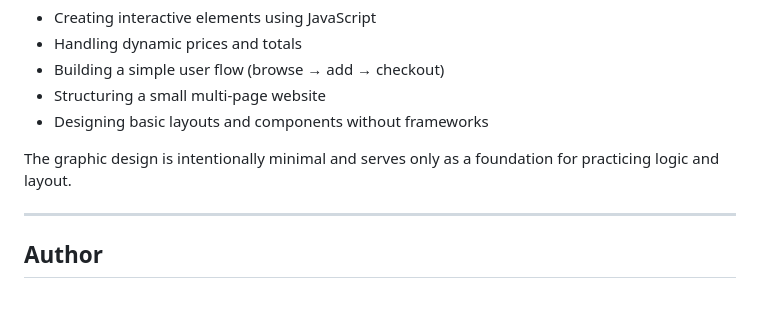
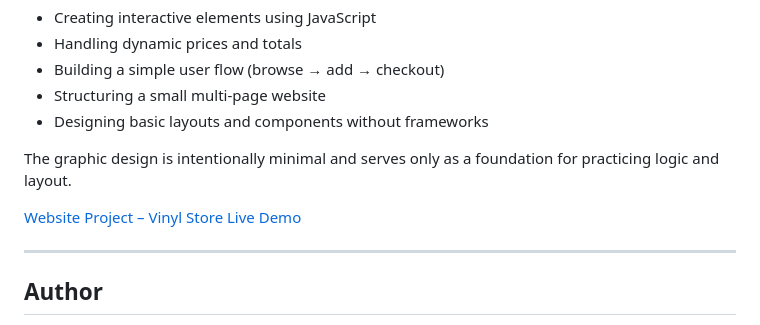
Before and after one commit to marielllup/website_project, a Markdown page: README.md, the part around the change. Rendered like a GitHub page; blank space fills up the shorter version.

```diff
--- a/README.md
+++ b/README.md
@@ -78,6 +78,9 @@ This project was built to practice:
 
 The graphic design is intentionally minimal and serves only as a foundation for practicing logic and layout.
 
+
+ [Website Project – Vinyl Store Live Demo](https://marielllup.github.io/website_project/)
+
 ---
 
 ##  Author
```
